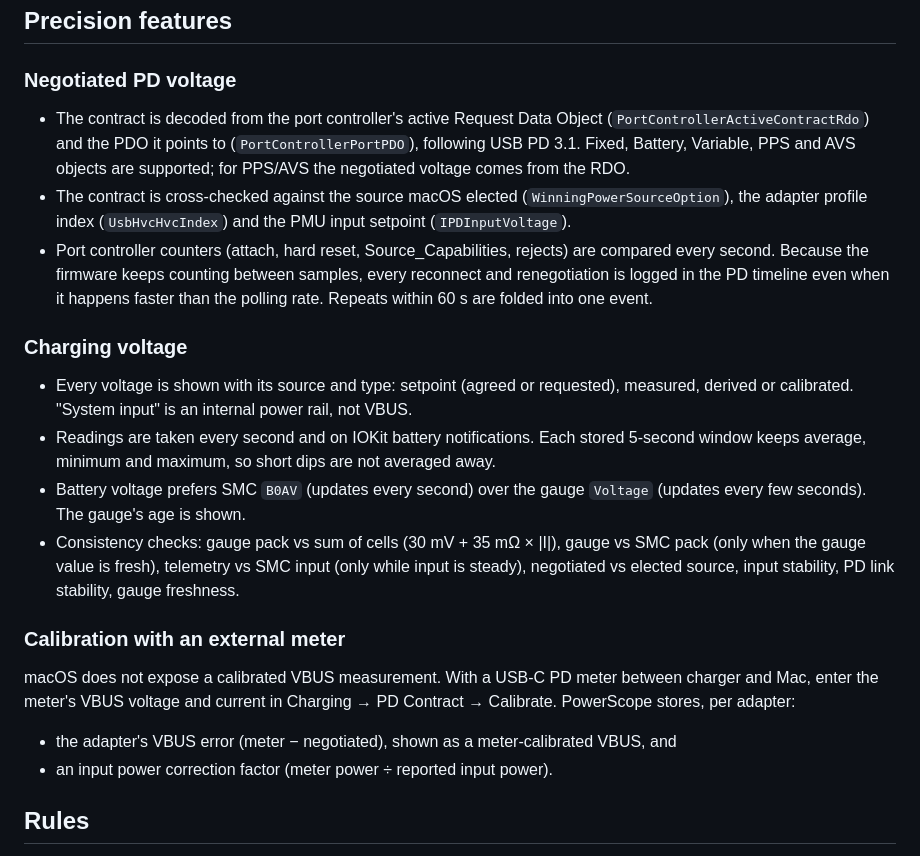
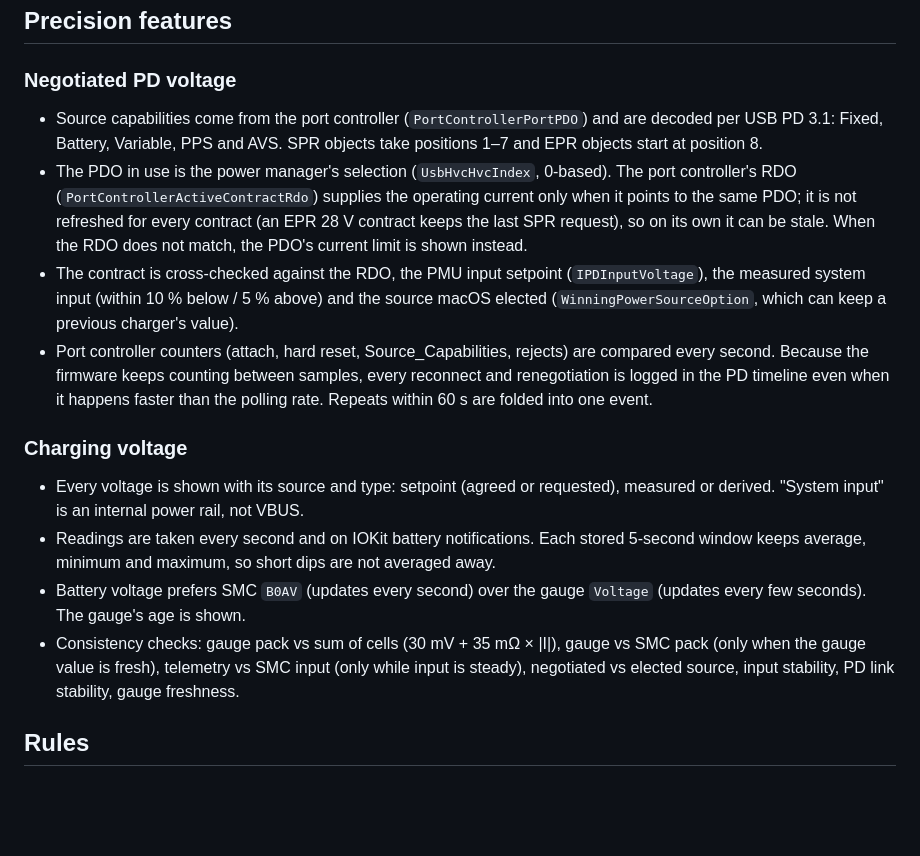
Before and after one commit to AndyUneducated/PowerScope, a Markdown page: README.md, the part around the change. GitHub-like rendering; blank space fills up the shorter version.

```diff
--- a/README.md
+++ b/README.md
@@ -11,20 +11,16 @@ A native macOS battery and charging monitor (Swift 6, SwiftUI, Swift Charts, Swi
 
 ## Precision features
 ### Negotiated PD voltage
-- The contract is decoded from the port controller's active Request Data Object (`PortControllerActiveContractRdo`) and the PDO it points to (`PortControllerPortPDO`), following USB PD 3.1. Fixed, Battery, Variable, PPS and AVS objects are supported; for PPS/AVS the negotiated voltage comes from the RDO.
-- The contract is cross-checked against the source macOS elected (`WinningPowerSourceOption`), the adapter profile index (`UsbHvcHvcIndex`) and the PMU input setpoint (`IPDInputVoltage`).
+- Source capabilities come from the port controller (`PortControllerPortPDO`) and are decoded per USB PD 3.1: Fixed, Battery, Variable, PPS and AVS. SPR objects take positions 1–7 and EPR objects start at position 8.
+- The PDO in use is the power manager's selection (`UsbHvcHvcIndex`, 0-based). The port controller's RDO (`PortControllerActiveContractRdo`) supplies the operating current only when it points to the same PDO; it is not refreshed for every contract (an EPR 28 V contract keeps the last SPR request), so on its own it can be stale. When the RDO does not match, the PDO's current limit is shown instead.
+- The contract is cross-checked against the RDO, the PMU input setpoint (`IPDInputVoltage`), the measured system input (within 10 % below / 5 % above) and the source macOS elected (`WinningPowerSourceOption`, which can keep a previous charger's value).
 - Port controller counters (attach, hard reset, Source_Capabilities, rejects) are compared every second. Because the firmware keeps counting between samples, every reconnect and renegotiation is logged in the PD timeline even when it happens faster than the polling rate. Repeats within 60 s are folded into one event.
 
 ### Charging voltage
-- Every voltage is shown with its source and type: setpoint (agreed or requested), measured, derived or calibrated. "System input" is an internal power rail, not VBUS.
+- Every voltage is shown with its source and type: setpoint (agreed or requested), measured or derived. "System input" is an internal power rail, not VBUS.
 - Readings are taken every second and on IOKit battery notifications. Each stored 5-second window keeps average, minimum and maximum, so short dips are not averaged away.
 - Battery voltage prefers SMC `B0AV` (updates every second) over the gauge `Voltage` (updates every few seconds). The gauge's age is shown.
 - Consistency checks: gauge pack vs sum of cells (30 mV + 35 mΩ × |I|), gauge vs SMC pack (only when the gauge value is fresh), telemetry vs SMC input (only while input is steady), negotiated vs elected source, input stability, PD link stability, gauge freshness.
-
-### Calibration with an external meter
-macOS does not expose a calibrated VBUS measurement. With a USB-C PD meter between charger and Mac, enter the meter's VBUS voltage and current in Charging → PD Contract → Calibrate. PowerScope stores, per adapter:
-- the adapter's VBUS error (meter − negotiated), shown as a meter-calibrated VBUS, and
-- an input power correction factor (meter power ÷ reported input power).
 
 ## Rules
 - Fast charging: battery charging power ≥ 30 W (`BatterySnapshot.fastChargeWatts`); below 10 W counts as slow/trickle charging.
```
Also changed, not shown: docs/screenshots/charging.png (added), docs/screenshots/overview.png, 6 other files.
